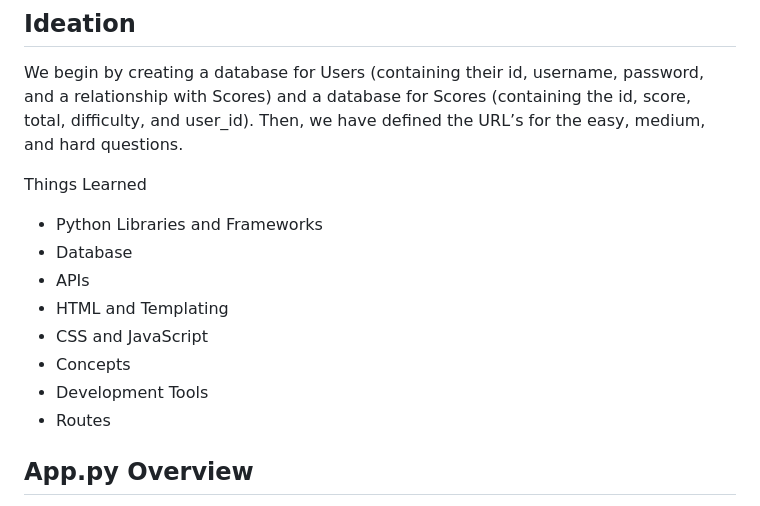
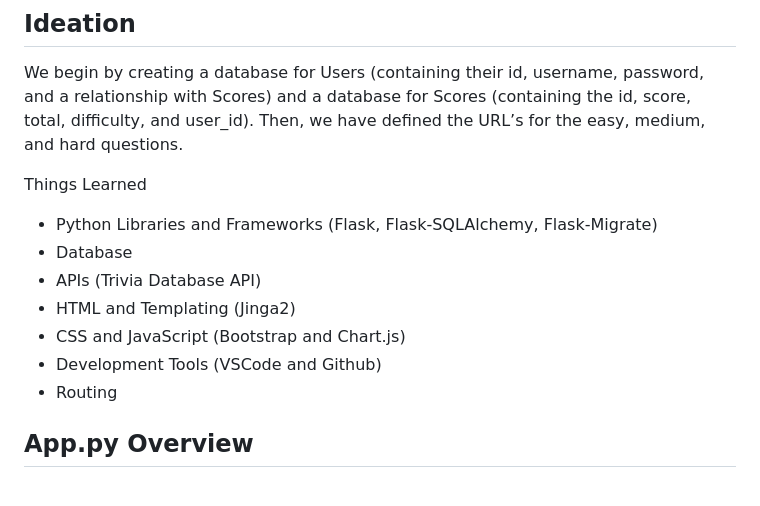
Before and after one commit to patnaikt4/Trivia, a Markdown page: DESIGN.md, the part around the change. GitHub-like rendering.

```diff
--- a/DESIGN.md
+++ b/DESIGN.md
@@ -3,17 +3,13 @@
 We begin by creating a database for Users (containing their id, username, password, and a relationship with Scores) and a database for Scores (containing the id, score, total, difficulty, and user_id). Then, we have defined the URL’s for the easy, medium, and hard questions.
 
 Things Learned
-- Python Libraries and Frameworks
+- Python Libraries and Frameworks (Flask, Flask-SQLAlchemy, Flask-Migrate)
 - Database
-- APIs
-- HTML and Templating
-- CSS and JavaScript
-- Concepts
-- Development Tools
-- Routes
-
-
-
+- APIs (Trivia Database API)
+- HTML and Templating (Jinga2)
+- CSS and JavaScript (Bootstrap and Chart.js)
+- Development Tools (VSCode and Github)
+- Routing
 
 
 ## App.py Overview
```
